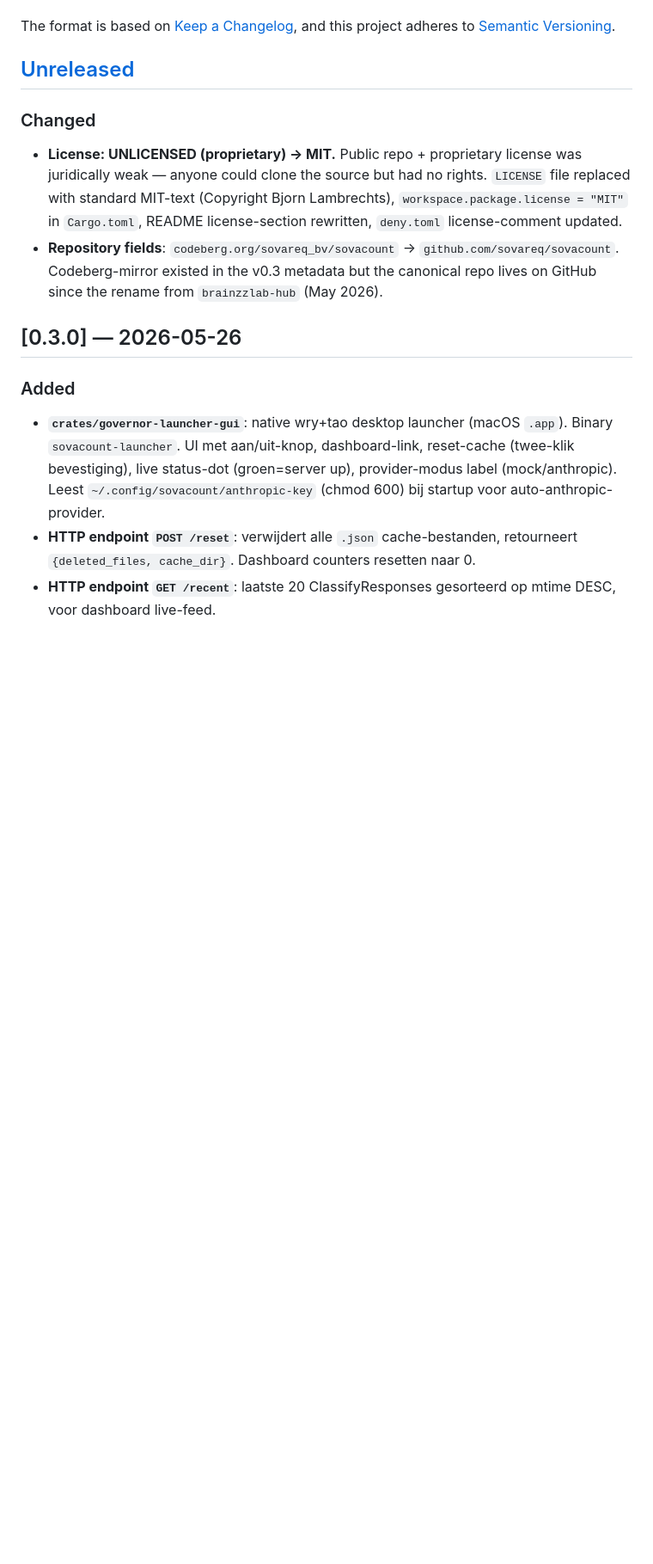
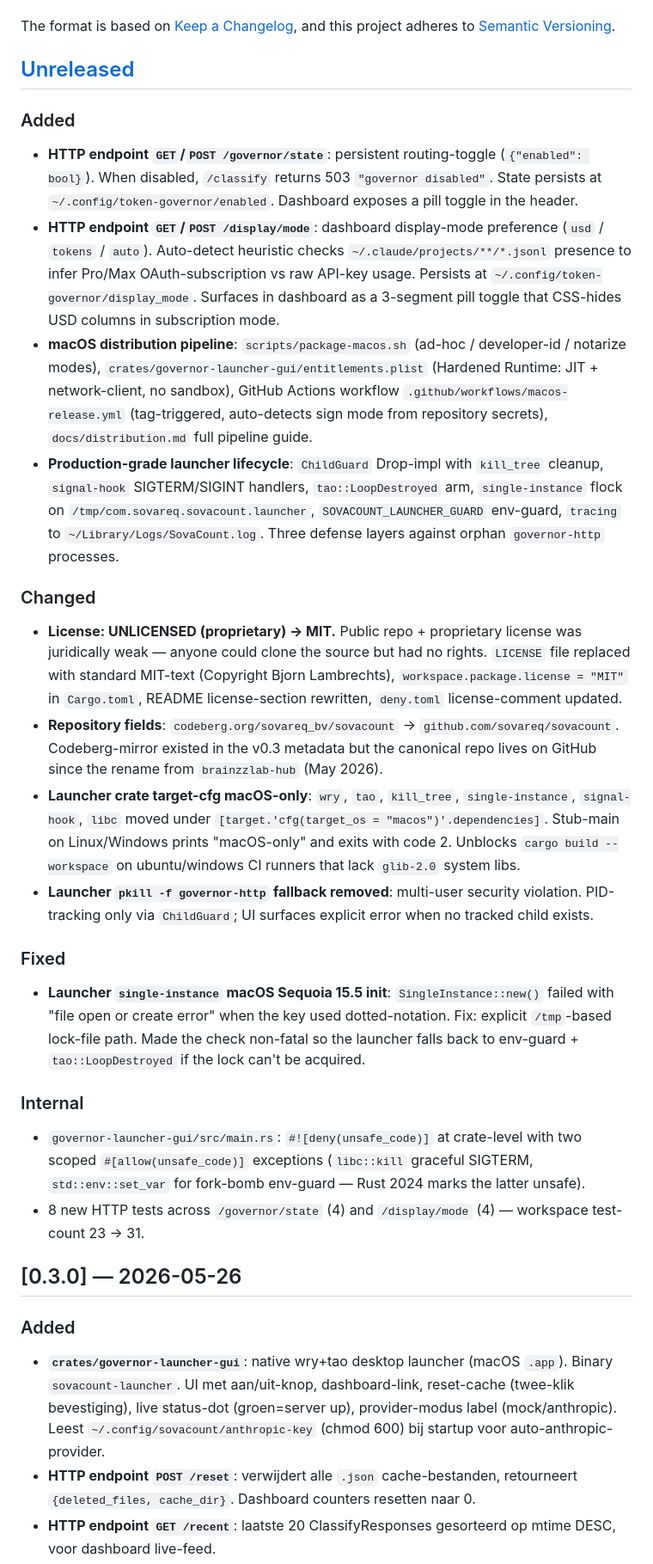
Before and after one commit to sovareq/sovacount, a Markdown page: CHANGELOG.md, the part around the change. Shown at 86% size. Rendered like a GitHub page; blank space fills up the shorter version.

Commit message:
docs(changelog): backfill Unreleased entries for PR #2-#4 (#5)
Three PRs landed in the May-28 catch-up burst without per-merge CHANGELOG
updates (the squashed commits documented themselves but the user-facing
release notes were thin). This commit consolidates:

- PR #1 (closed, superseded by #2)
- PR #2 (production launcher + distribution pipeline)
- PR #3 (UNLICENSED → MIT)
- PR #4 (display-mode toggle)

…into the Unreleased section per Keep a Changelog conventions. Includes
all six new HTTP-endpoint paths, the two new persistent state-files in
`~/.config/token-governor/`, and the macOS packaging story.

No code changes.

```diff
--- a/CHANGELOG.md
+++ b/CHANGELOG.md
@@ -6,6 +6,28 @@ The format is based on [Keep a Changelog](https://keepachangelog.com/en/1.1.0/),
 and this project adheres to [Semantic Versioning](https://semver.org/spec/v2.0.0.html).
 
 ## [Unreleased]
+
+### Added
+- **HTTP endpoint `GET`/`POST /governor/state`**: persistent routing-toggle
+  (`{"enabled": bool}`). When disabled, `/classify` returns 503
+  `"governor disabled"`. State persists at `~/.config/token-governor/enabled`.
+  Dashboard exposes a pill toggle in the header.
+- **HTTP endpoint `GET`/`POST /display/mode`**: dashboard display-mode
+  preference (`usd` / `tokens` / `auto`). Auto-detect heuristic checks
+  `~/.claude/projects/**/*.jsonl` presence to infer Pro/Max OAuth-subscription
+  vs raw API-key usage. Persists at `~/.config/token-governor/display_mode`.
+  Surfaces in dashboard as a 3-segment pill toggle that CSS-hides USD columns
+  in subscription mode.
+- **macOS distribution pipeline**: `scripts/package-macos.sh` (ad-hoc /
+  developer-id / notarize modes), `crates/governor-launcher-gui/entitlements.plist`
+  (Hardened Runtime: JIT + network-client, no sandbox), GitHub Actions workflow
+  `.github/workflows/macos-release.yml` (tag-triggered, auto-detects sign mode
+  from repository secrets), `docs/distribution.md` full pipeline guide.
+- **Production-grade launcher lifecycle**: `ChildGuard` Drop-impl with
+  `kill_tree` cleanup, `signal-hook` SIGTERM/SIGINT handlers, `tao::LoopDestroyed`
+  arm, `single-instance` flock on `/tmp/com.sovareq.sovacount.launcher`,
+  `SOVACOUNT_LAUNCHER_GUARD` env-guard, `tracing` to `~/Library/Logs/SovaCount.log`.
+  Three defense layers against orphan `governor-http` processes.
 
 ### Changed
 - **License: UNLICENSED (proprietary) → MIT.** Public repo + proprietary license
@@ -17,6 +39,29 @@ and this project adheres to [Semantic Versioning](https://semver.org/spec/v2.0.0
   `github.com/sovareq/sovacount`. Codeberg-mirror existed in the v0.3 metadata
   but the canonical repo lives on GitHub since the rename from `brainzzlab-hub`
   (May 2026).
+- **Launcher crate target-cfg macOS-only**: `wry`, `tao`, `kill_tree`,
+  `single-instance`, `signal-hook`, `libc` moved under
+  `[target.'cfg(target_os = "macos")'.dependencies]`. Stub-main on Linux/Windows
+  prints "macOS-only" and exits with code 2. Unblocks `cargo build --workspace`
+  on ubuntu/windows CI runners that lack `glib-2.0` system libs.
+- **Launcher `pkill -f governor-http` fallback removed**: multi-user security
+  violation. PID-tracking only via `ChildGuard`; UI surfaces explicit error
+  when no tracked child exists.
+
+### Fixed
+- **Launcher `single-instance` macOS Sequoia 15.5 init**: `SingleInstance::new()`
+  failed with "file open or create error" when the key used dotted-notation.
+  Fix: explicit `/tmp`-based lock-file path. Made the check non-fatal so the
+  launcher falls back to env-guard + `tao::LoopDestroyed` if the lock can't
+  be acquired.
+
+### Internal
+- `governor-launcher-gui/src/main.rs`: `#![deny(unsafe_code)]` at crate-level
+  with two scoped `#[allow(unsafe_code)]` exceptions (`libc::kill` graceful
+  SIGTERM, `std::env::set_var` for fork-bomb env-guard — Rust 2024 marks the
+  latter unsafe).
+- 8 new HTTP tests across `/governor/state` (4) and `/display/mode` (4) —
+  workspace test-count 23 → 31.
 
 ## [0.3.0] — 2026-05-26
 
```
